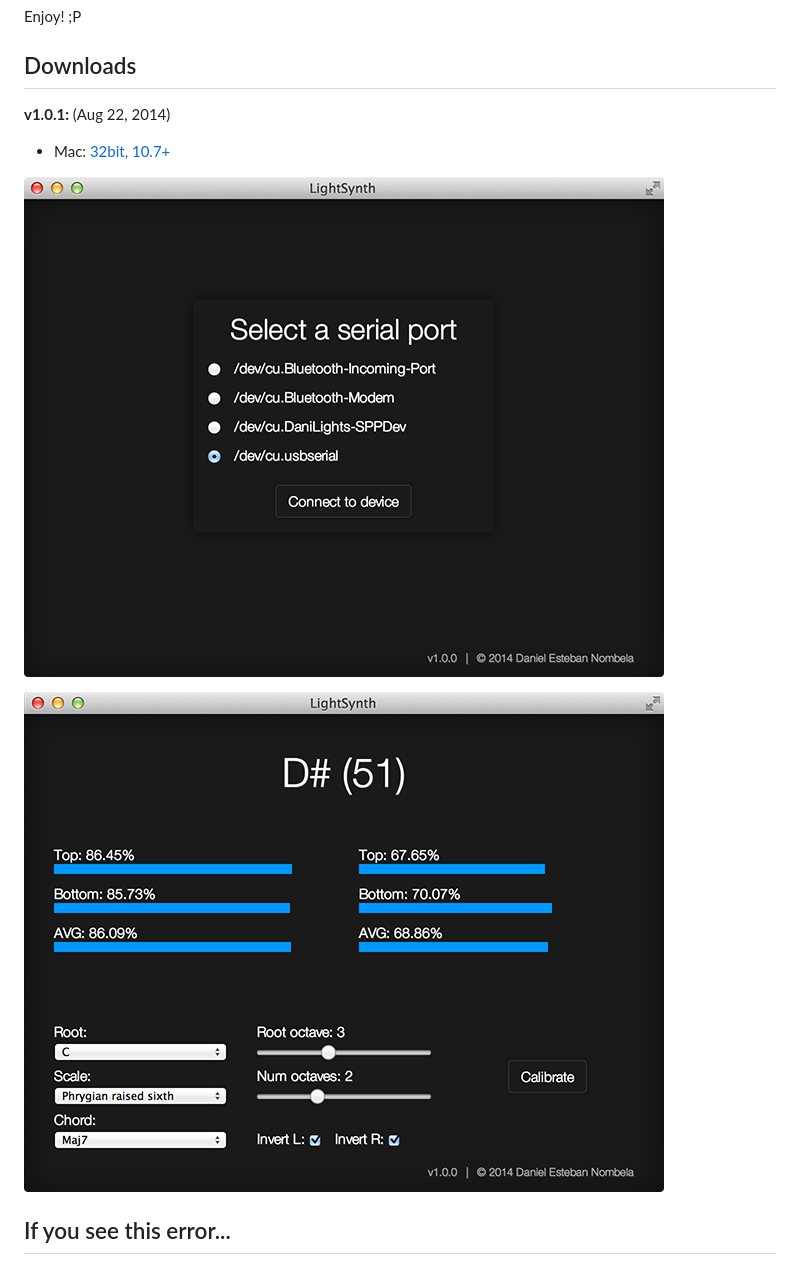
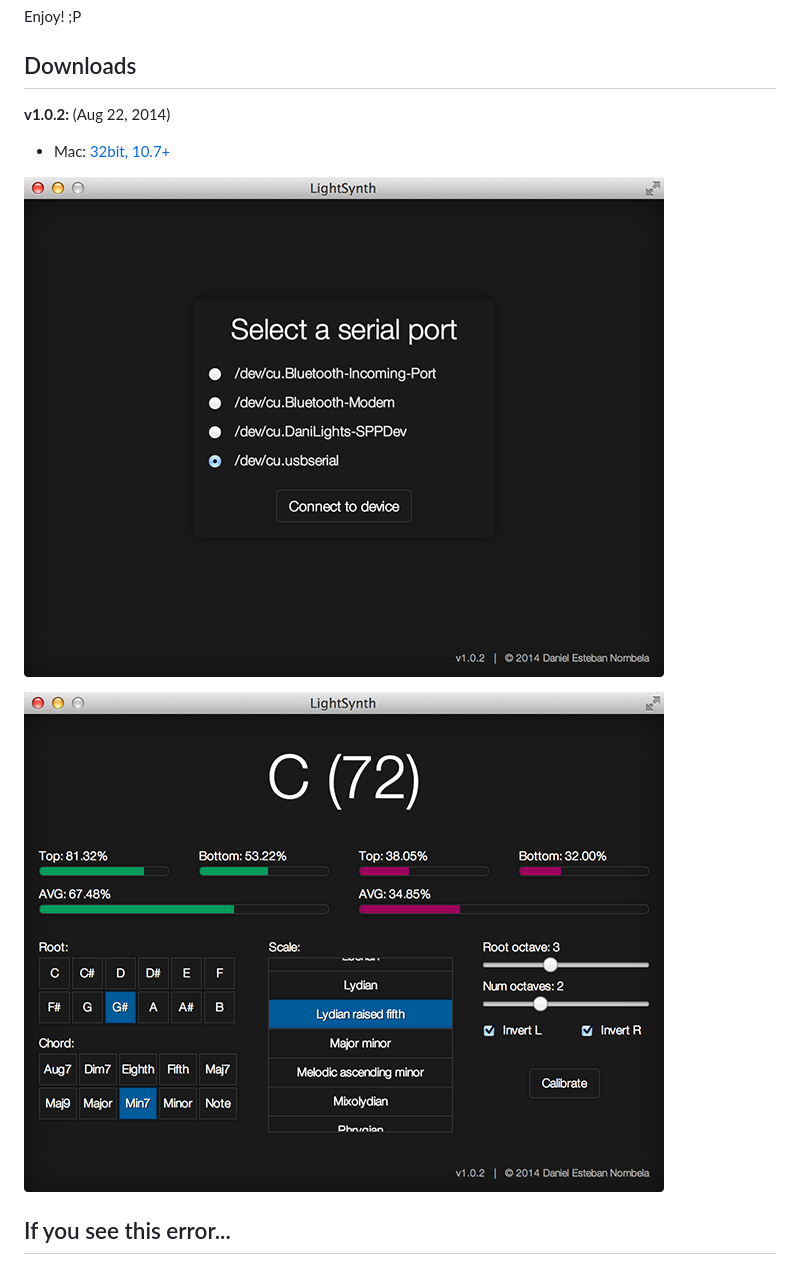
Before and after one commit to danielesteban/LightSynth, a Markdown page: README.md, the part around the change printed below. Rendered like a GitHub page; pictures changed too: screenshots/connect.png, screenshots/main.png.

```diff
--- a/README.md
+++ b/README.md
@@ -14,5 +14,5 @@ These are two photoresistors for each hand. The left hand controls the pitch & t
 Enjoy! ;P
 
 ## Downloads
-**v1.0.1:** (Aug 22, 2014)
+**v1.0.2:** (Aug 22, 2014)
 
```
Also changed, not shown: other parts of README.md (+1 -1 lines).
